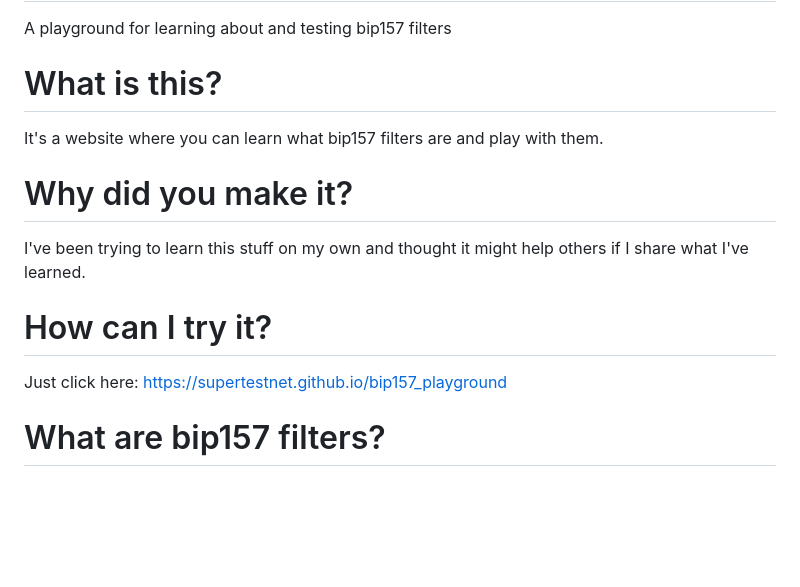
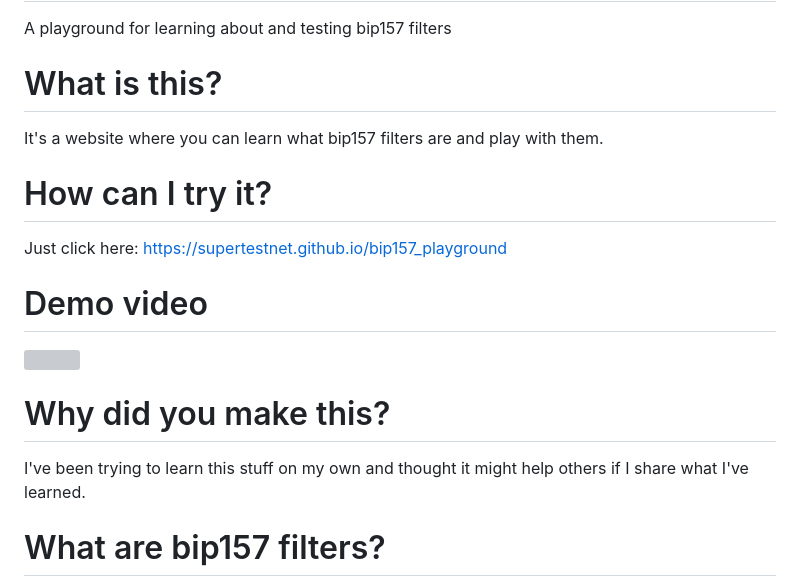
Before and after one commit to supertestnet/Bip157-Playground, a Markdown page: README.md, the part around the change. Rendered like a GitHub page; blank space fills up the shorter version; grey boxes are pictures that could not be loaded.

```diff
--- a/README.md
+++ b/README.md
@@ -4,11 +4,14 @@ A playground for learning about and testing bip157 filters
 # What is this?
 It's a website where you can learn what bip157 filters are and play with them.
 
-# Why did you make it?
-I've been trying to learn this stuff on my own and thought it might help others if I share what I've learned.
-
 # How can I try it?
 Just click here: https://supertestnet.github.io/bip157_playground
+
+# Demo video
+[![](https://supertestnet.github.io/bip157_playground/bip157-playground-thumbnail.png)](https://www.youtube.com/watch?v=INwrf6LF2sc)
+
+# Why did you make this?
+I've been trying to learn this stuff on my own and thought it might help others if I share what I've learned.
 
 # What are bip157 filters?
 To answer that, it will help if I tell you about some of my previous work. Sometimes I make bitcoin wallets, and when I do, I typically make two types: L1 wallets and L2 wallets. L2 wallets use experimental layer two software like the lightning network, and L1 wallets typically "just" use the regular bitcoin blockchain to transact. I've also made some hybrids of the two.
```
